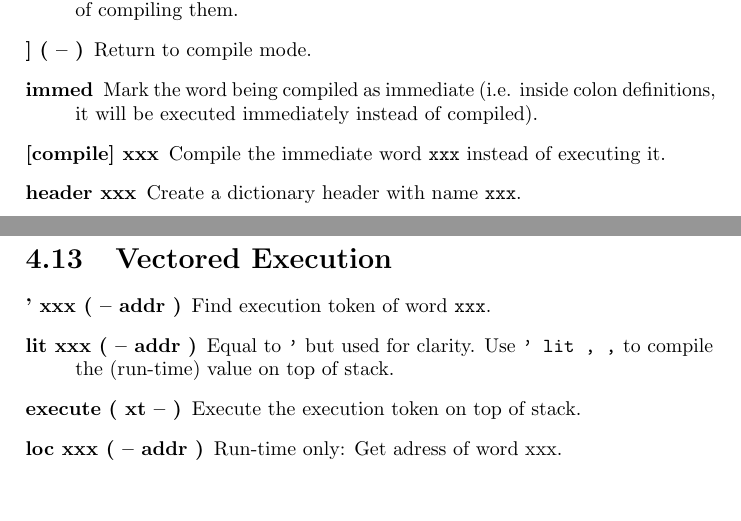
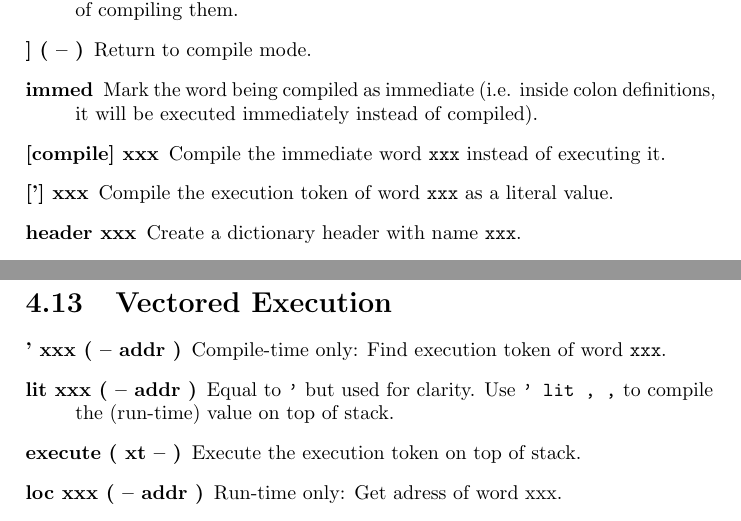
Before and after one commit to jkotlinski/durexforth, a LaTeX thesis (docs/manual.tex, which reads docs/forth.tex): two parts of pages 16 and 19 of 27, joined at a grey line, cut so that both start at the same text. Compiled offline with pdfLaTeX.

Commit message:
Revert "Removed [']"
This reverts commit 313f5b0d9e5ef0084e245410816c8ec334a7a3a4.

```diff
--- a/docs/forth.tex
+++ b/docs/forth.tex
@@ -167,6 +167,7 @@ Byte-to-byte copy like \texttt{cmove}, but starts with address src + len - 1 and
 \item[{]} ( -- )] Return to compile mode.
 \item[immed] Mark the word being compiled as immediate (i.e. inside colon definitions, it will be executed immediately instead of compiled).
 \item[[compile{]} xxx] Compile the immediate word \texttt{xxx} instead of executing it.
+\item[{[']} xxx] Compile the execution token of word \texttt{xxx} as a literal value.
 \item[header xxx] Create a dictionary header with name \texttt{xxx}.
 \item[create xxx/does$>$] Create a word creating word \texttt{xxx} with custom behavior
 specified after does>. For further description, see "Starting Forth."
@@ -336,7 +337,7 @@ Prints a string.
 \section{Vectored Execution}
 
 \begin{description}
-\item[' xxx ( -- addr )] Find execution token of word \texttt{xxx}.
+\item[' xxx ( -- addr )] Compile-time only: Find execution token of word \texttt{xxx}.
 \item[lit xxx ( -- addr )] Equal to \texttt{'} but used for clarity. Use \texttt{' lit , ,} to compile the (run-time) value on top of stack.
 \item[execute ( xt -- )] Execute the execution token on top of stack.
 \item[loc xxx ( -- addr )] Run-time only: Get adress of word xxx.
```
Also changed, not shown: docs/forth.tex (2 more changed lines), 5 other files.
